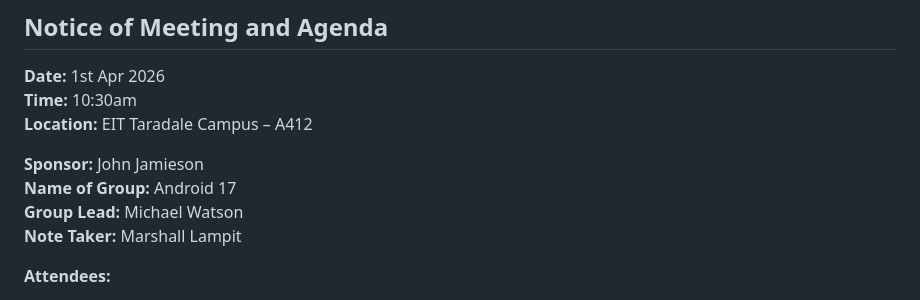
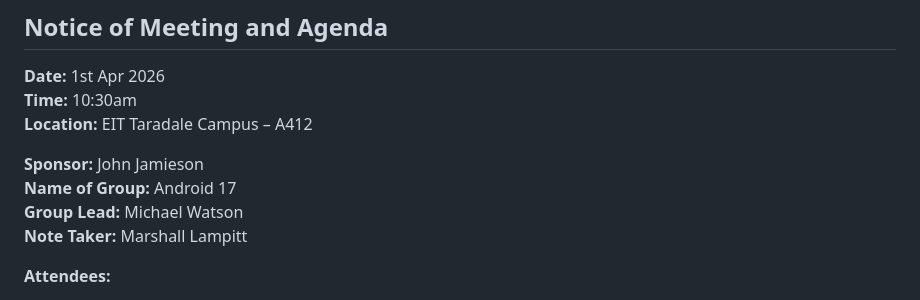
Before and after one commit to myklwatson/Simple-Website, a Markdown page: Documentation/Iteration 2/I2 - Meeting 1APR.md, the part around the change. GitHub-like rendering.

Commit message:
minor spelling fixes

```diff
--- a/Documentation/Iteration 2/I2 - Meeting 1APR.md
+++ b/Documentation/Iteration 2/I2 - Meeting 1APR.md
@@ -12,7 +12,7 @@
 **Sponsor:** John Jamieson
 **Name of Group:** Android 17
 **Group Lead:** Michael Watson
-**Note Taker:** Marshall Lampit
+**Note Taker:** Marshall Lampitt
 
 **Attendees:**
 - Michael Watson
```
